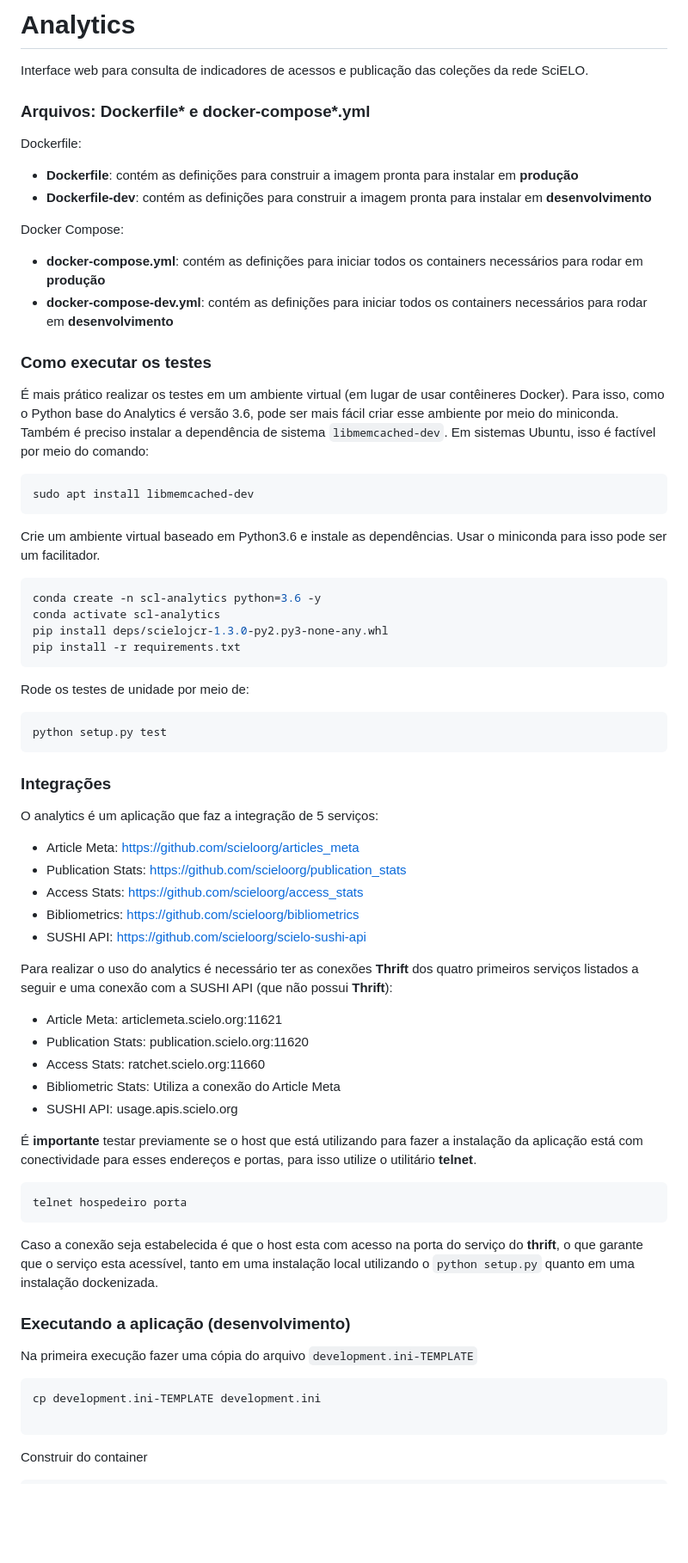
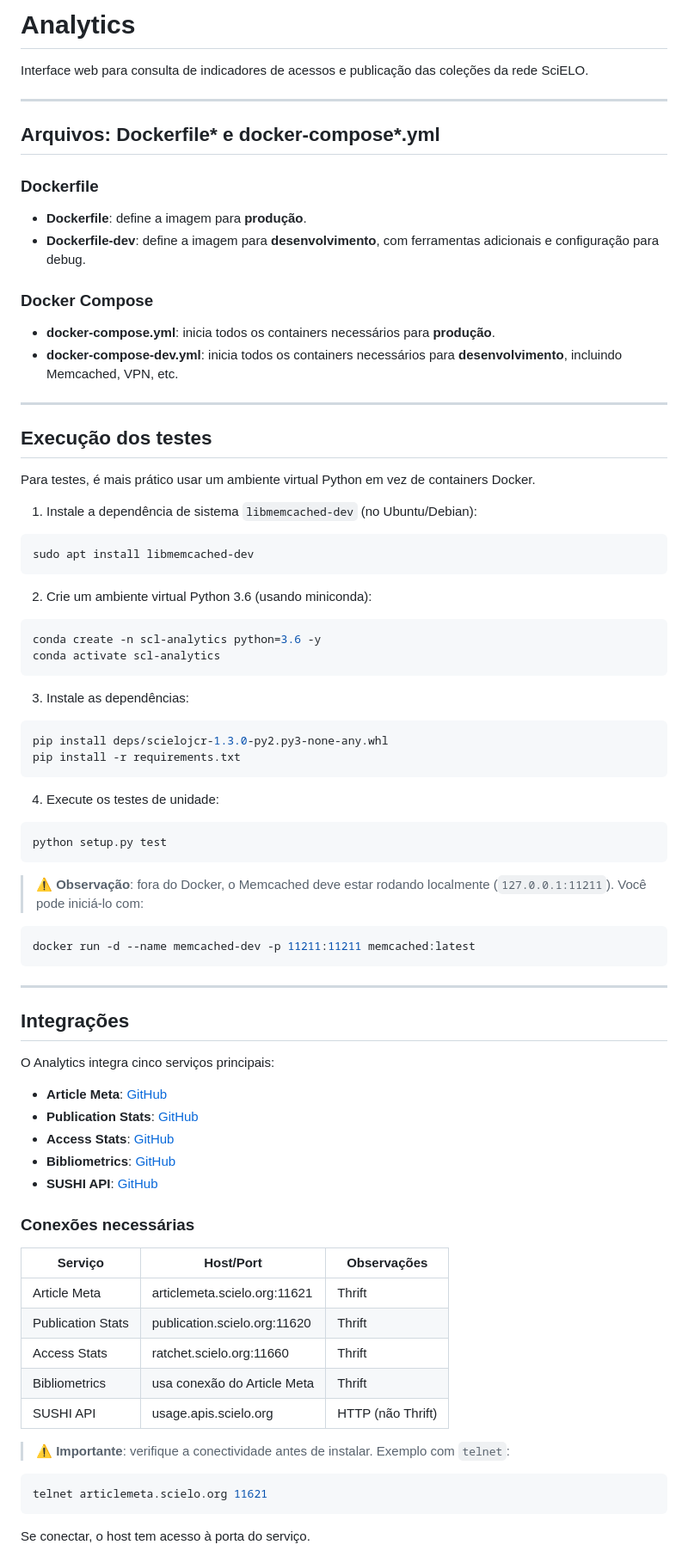
Before and after one commit to scieloorg/analytics, a Markdown page: README.md, the part around one of its changes. Shown at 86% size. GitHub-like rendering; blank space fills up the shorter version.

Commit message:
Atualiza README com instruções mais precisas

````diff
--- a/README.md
+++ b/README.md
@@ -2,78 +2,85 @@
 
 Interface web para consulta de indicadores de acessos e publicação das coleções da rede SciELO.
 
+---
 
-### Arquivos: Dockerfile* e docker-compose*.yml
+## Arquivos: Dockerfile* e docker-compose*.yml
 
+### Dockerfile
 
-Dockerfile:
-- **Dockerfile**: contém as definições para construir a imagem pronta para instalar em **produção**
-- **Dockerfile-dev**: contém as definições para construir a imagem pronta para instalar em **desenvolvimento**
+* **Dockerfile**: define a imagem para **produção**.
+* **Dockerfile-dev**: define a imagem para **desenvolvimento**, com ferramentas adicionais e configuração para debug.
 
-Docker Compose:
-- **docker-compose.yml**: contém as definições para iniciar todos os containers necessários para rodar em **produção**
-- **docker-compose-dev.yml**: contém as definições para iniciar todos os containers necessários para rodar em **desenvolvimento**
+### Docker Compose
 
+* **docker-compose.yml**: inicia todos os containers necessários para **produção**.
+* **docker-compose-dev.yml**: inicia todos os containers necessários para **desenvolvimento**, incluindo Memcached, VPN, etc.
 
-### Como executar os testes
+---
 
-É mais prático realizar os testes em um ambiente virtual (em lugar de usar contêineres Docker). Para isso, como o Python base do Analytics é versão 3.6, pode ser mais fácil criar esse ambiente por meio do miniconda. Também é preciso instalar a dependência de sistema `libmemcached-dev`. Em sistemas Ubuntu, isso é factível por meio do comando:
+## Execução dos testes
 
-```shell
+Para testes, é mais prático usar um ambiente virtual Python em vez de containers Docker.
+
+1. Instale a dependência de sistema `libmemcached-dev` (no Ubuntu/Debian):
+
+```bash
 sudo apt install libmemcached-dev
 ```
 
-Crie um ambiente virtual baseado em Python3.6 e instale as dependências. Usar o miniconda para isso pode ser um facilitador.
+2. Crie um ambiente virtual Python 3.6 (usando miniconda):
 
-```shell
+```bash
 conda create -n scl-analytics python=3.6 -y
 conda activate scl-analytics
+```
+
+3. Instale as dependências:
+
+```bash
 pip install deps/scielojcr-1.3.0-py2.py3-none-any.whl
 pip install -r requirements.txt
 ```
 
-Rode os testes de unidade por meio de:
+4. Execute os testes de unidade:
 
-```shell
+```bash
 python setup.py test
 ```
 
+> ⚠️ **Observação**: fora do Docker, o Memcached deve estar rodando localmente (`127.0.0.1:11211`). Você pode iniciá-lo com:
 
-### Integrações
-
-O analytics é um aplicação que faz a integração de 5 serviços:
-
-* Article Meta: https://github.com/scieloorg/articles_meta
-* Publication Stats: https://github.com/scieloorg/publication_stats
-* Access Stats: https://github.com/scieloorg/access_stats
-* Bibliometrics: https://github.com/scieloorg/bibliometrics
-* SUSHI API: https://github.com/scieloorg/scielo-sushi-api
-
-Para realizar o uso do analytics é necessário ter as conexões **Thrift** dos quatro primeiros serviços listados a seguir e uma conexão com a SUSHI API (que não possui **Thrift**):
-
-* Article Meta: articlemeta.scielo.org:11621
-* Publication Stats: publication.scielo.org:11620
-* Access Stats: ratchet.scielo.org:11660
-* Bibliometric Stats: Utiliza a conexão do Article Meta
-* SUSHI API: usage.apis.scielo.org
-
-É **importante** testar previamente se o host que está utilizando para fazer a instalação da aplicação está com conectividade para esses endereços e portas, para isso utilize o utilitário **telnet**.
-
-```shell
-telnet hospedeiro porta
+```bash
+docker run -d --name memcached-dev -p 11211:11211 memcached:latest
 ```
 
-Caso a conexão seja estabelecida é que o host esta com acesso na porta do serviço do **thrift**, o que garante que o serviço esta acessível, tanto em uma instalação local utilizando o ```python setup.py``` quanto em uma instalação dockenizada.
+---
 
-### Executando a aplicação (desenvolvimento)
+## Integrações
 
-Na primeira execução fazer uma cópia do arquivo `development.ini-TEMPLATE`
+O Analytics integra cinco serviços principais:
 
-```shell
-cp development.ini-TEMPLATE development.ini
+* **Article Meta**: [GitHub](https://github.com/scieloorg/articles_meta)
+* **Publication Stats**: [GitHub](https://github.com/scieloorg/publication_stats)
+* **Access Stats**: [GitHub](https://github.com/scieloorg/access_stats)
+* **Bibliometrics**: [GitHub](https://github.com/scieloorg/bibliometrics)
+* **SUSHI API**: [GitHub](https://github.com/scieloorg/scielo-sushi-api)
 
+### Conexões necessárias
+
+| Serviço           | Host/Port                    | Observações       |
+| ----------------- | ---------------------------- | ----------------- |
+| Article Meta      | articlemeta.scielo.org:11621 | Thrift            |
+| Publication Stats | publication.scielo.org:11620 | Thrift            |
+| Access Stats      | ratchet.scielo.org:11660     | Thrift            |
+| Bibliometrics     | usa conexão do Article Meta  | Thrift            |
+| SUSHI API         | usage.apis.scielo.org        | HTTP (não Thrift) |
+
+> ⚠️ **Importante**: verifique a conectividade antes de instalar. Exemplo com `telnet`:
+
+```bash
+telnet articlemeta.scielo.org 11621
 ```
 
-Construir do container
-```shell
+Se conectar, o host tem acesso à porta do serviço.
 
````
Also changed, not shown: other parts of README.md (+75 -7 lines).
